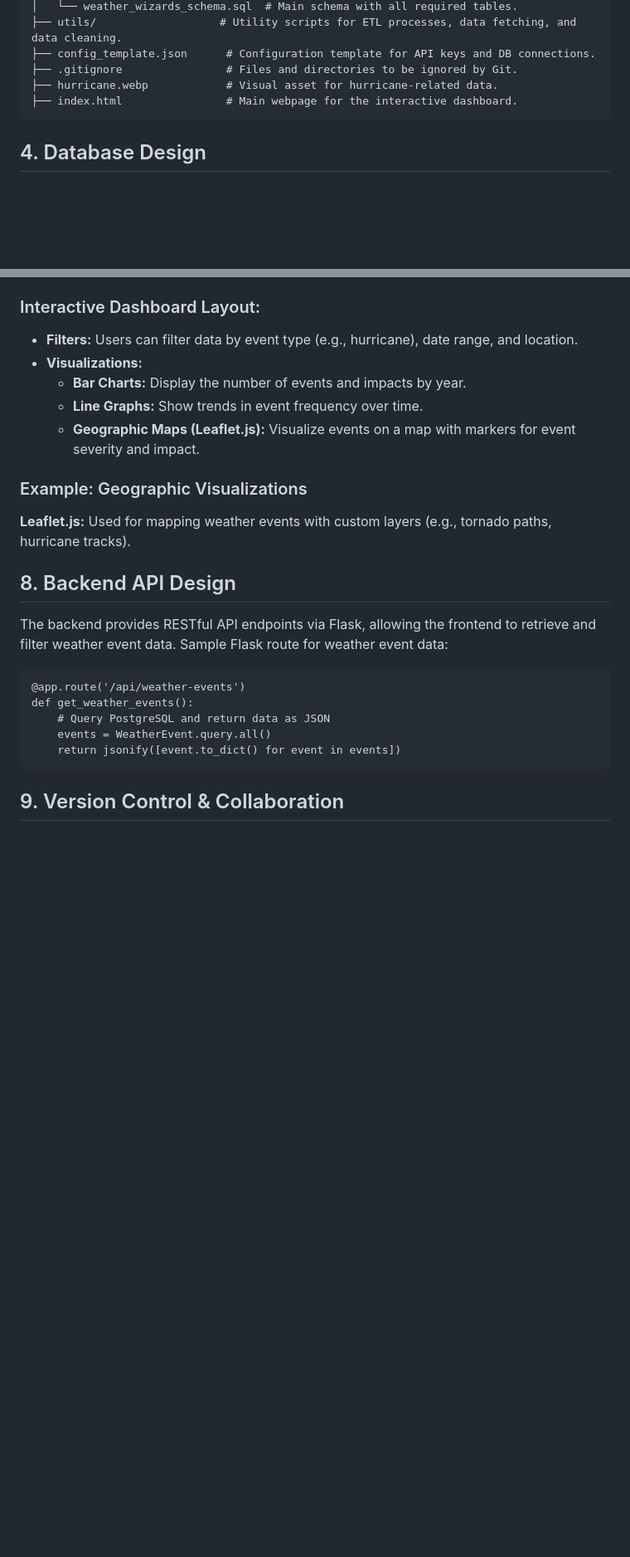
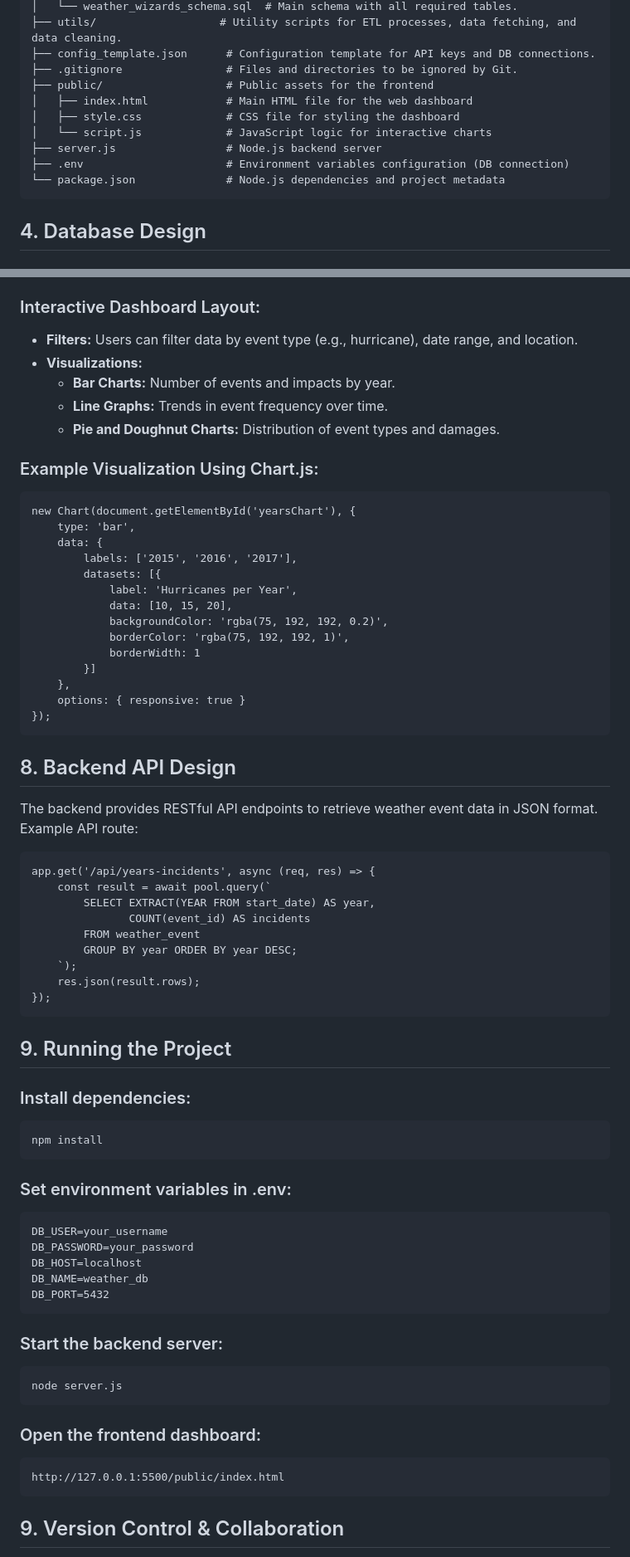
Before and after one commit to deelan01/weather_wizards, a Markdown page: README.md, 2 parts joined by grey strips. Shown: that part at 83% size. Drawn GitHub-style; blank space fills up the shorter version.

```diff
--- a/README.md
+++ b/README.md
@@ -37,8 +36,13 @@
 ├── utils/                   # Utility scripts for ETL processes, data fetching, and data cleaning.
 ├── config_template.json      # Configuration template for API keys and DB connections.
 ├── .gitignore                # Files and directories to be ignored by Git.
-├── hurricane.webp            # Visual asset for hurricane-related data.
-├── index.html                # Main webpage for the interactive dashboard.
+├── public/                   # Public assets for the frontend
+│   ├── index.html            # Main HTML file for the web dashboard
+│   ├── style.css             # CSS file for styling the dashboard
+│   └── script.js             # JavaScript logic for interactive charts
+├── server.js                 # Node.js backend server
+├── .env                      # Environment variables configuration (DB connection)
+└── package.json              # Node.js dependencies and project metadata
 </pre>
 
 <h2>4. Database Design</h2>
@@ -90,26 +97,65 @@ CREATE TABLE IF NOT EXISTS public.weather_event (
 <h3>Interactive Dashboard Layout:</h3>
 <ul>
   <li><strong>Filters:</strong> Users can filter data by event type (e.g., hurricane), date range, and location.</li>
-  <li><strong>Visualizations:</strong></li>
-  <ul>
-    <li><strong>Bar Charts:</strong> Display the number of events and impacts by year.</li>
-    <li><strong>Line Graphs:</strong> Show trends in event frequency over time.</li>
-    <li><strong>Geographic Maps (Leaflet.js):</strong> Visualize events on a map with markers for event severity and impact.</li>
-  </ul>
+  <li><strong>Visualizations:</strong>
+    <ul>
+      <li><strong>Bar Charts:</strong> Number of events and impacts by year.</li>
+      <li><strong>Line Graphs:</strong> Trends in event frequency over time.</li>
+      <li><strong>Pie and Doughnut Charts:</strong> Distribution of event types and damages.</li>
+    </ul>
+  </li>
 </ul>
 
-<h3>Example: Geographic Visualizations</h3>
-<p><strong>Leaflet.js:</strong> Used for mapping weather events with custom layers (e.g., tornado paths, hurricane tracks).</p>
+<h3>Example Visualization Using Chart.js:</h3>
+<pre>
+new Chart(document.getElementById('yearsChart'), {
+    type: 'bar',
+    data: {
+        labels: ['2015', '2016', '2017'],
+        datasets: [{
+            label: 'Hurricanes per Year',
+            data: [10, 15, 20],
+            backgroundColor: 'rgba(75, 192, 192, 0.2)',
+            borderColor: 'rgba(75, 192, 192, 1)',
+            borderWidth: 1
+        }]
+    },
+    options: { responsive: true }
+});
+</pre>
 
 <h2>8. Backend API Design</h2>
-<p>The backend provides RESTful API endpoints via Flask, allowing the frontend to retrieve and filter weather event data. Sample Flask route for weather event data:</p>
+<p>The backend provides RESTful API endpoints to retrieve weather event data in JSON format. Example API route:</p>
 <pre>
-@app.route('/api/weather-events')
-def get_weather_events():
-    # Query PostgreSQL and return data as JSON
-    events = WeatherEvent.query.all()
-    return jsonify([event.to_dict() for event in events])
+app.get('/api/years-incidents', async (req, res) => {
+    const result = await pool.query(`
+        SELECT EXTRACT(YEAR FROM start_date) AS year,
+               COUNT(event_id) AS incidents
+        FROM weather_event
+        GROUP BY year ORDER BY year DESC;
+    `);
+    res.json(result.rows);
+});
 </pre>
+
+<h2>9. Running the Project</h2>
+<h3>Install dependencies:</h3>
+<pre>npm install</pre>
+
+<h3>Set environment variables in .env:</h3>
+<pre>
+DB_USER=your_username
+DB_PASSWORD=your_password
+DB_HOST=localhost
+DB_NAME=weather_db
+DB_PORT=5432
+</pre>
+
+<h3>Start the backend server:</h3>
+<pre>node server.js</pre>
+
+<h3>Open the frontend dashboard:</h3>
+<pre>http://127.0.0.1:5500/public/index.html</pre>
 
 <h2>9. Version Control & Collaboration</h2>
 <ul>
```
Also changed, not shown: other parts of README.md (+25 -3 lines).
